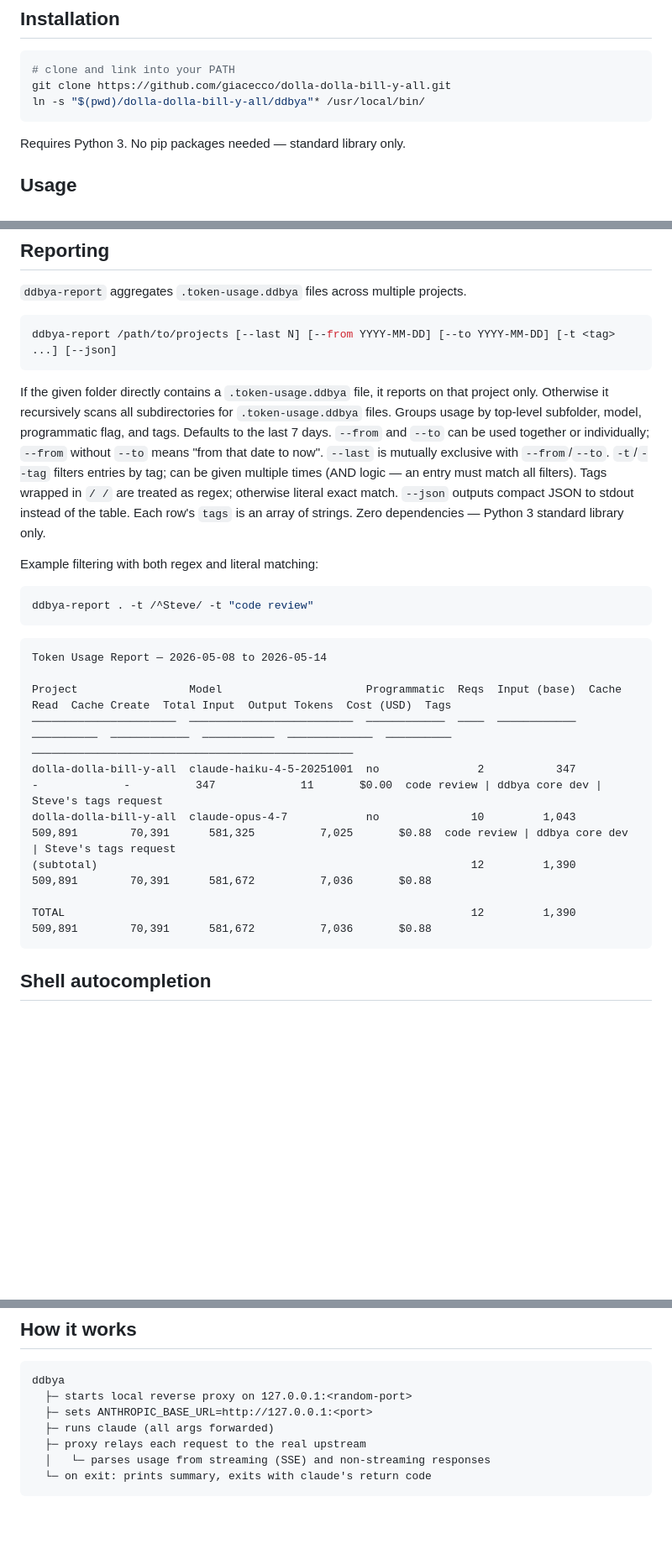
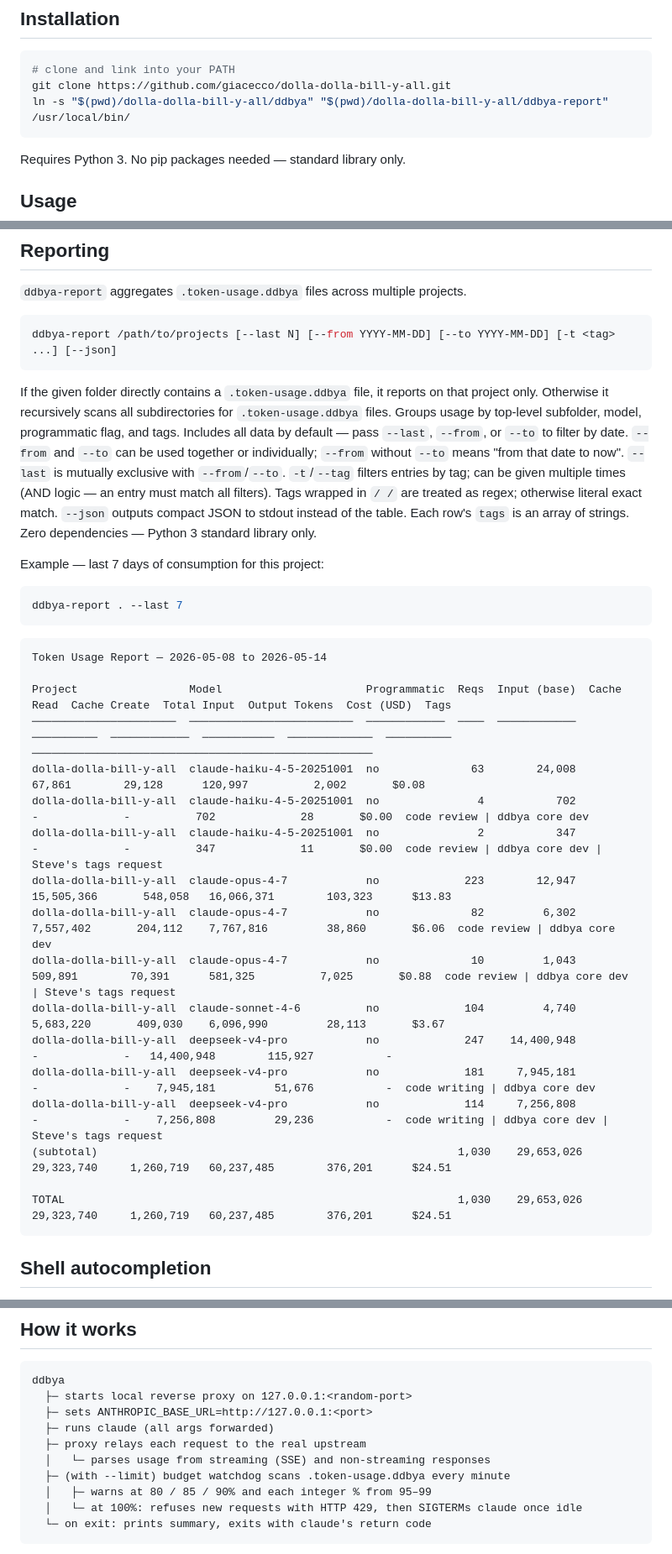
Before and after one commit to giacecco/dolla-dolla-bill-y-all, a Markdown page: README.md, 3 parts joined by grey strips. Shown at 84% size. GitHub-like rendering; blank space fills up the shorter version.

Commit message:
Sync README with current behaviour — install glob, default date range, watchdog in diagram
Co-Authored-By: Claude Opus 4.7 <noreply@anthropic.com>

````diff
--- a/README.md
+++ b/README.md
@@ -9,7 +9,7 @@ dolla-dolla-bill-y-all is a zero-dependency reverse proxy that intercepts Claude
 ```sh
 # clone and link into your PATH
 git clone https://github.com/giacecco/dolla-dolla-bill-y-all.git
-ln -s "$(pwd)/dolla-dolla-bill-y-all/ddbya"* /usr/local/bin/
+ln -s "$(pwd)/dolla-dolla-bill-y-all/ddbya" "$(pwd)/dolla-dolla-bill-y-all/ddbya-report" /usr/local/bin/
 ```
 
 Requires Python 3. No pip packages needed — standard library only.
@@ -103,24 +103,32 @@ Session token usage:
 ddbya-report /path/to/projects [--last N] [--from YYYY-MM-DD] [--to YYYY-MM-DD] [-t <tag> ...] [--json]
 ```
 
-If the given folder directly contains a `.token-usage.ddbya` file, it reports on that project only. Otherwise it recursively scans all subdirectories for `.token-usage.ddbya` files. Groups usage by top-level subfolder, model, programmatic flag, and tags. Defaults to the last 7 days. `--from` and `--to` can be used together or individually; `--from` without `--to` means "from that date to now". `--last` is mutually exclusive with `--from`/`--to`. `-t`/`--tag` filters entries by tag; can be given multiple times (AND logic — an entry must match all filters). Tags wrapped in `/ /` are treated as regex; otherwise literal exact match. `--json` outputs compact JSON to stdout instead of the table. Each row's `tags` is an array of strings. Zero dependencies — Python 3 standard library only.
+If the given folder directly contains a `.token-usage.ddbya` file, it reports on that project only. Otherwise it recursively scans all subdirectories for `.token-usage.ddbya` files. Groups usage by top-level subfolder, model, programmatic flag, and tags. Includes all data by default — pass `--last`, `--from`, or `--to` to filter by date. `--from` and `--to` can be used together or individually; `--from` without `--to` means "from that date to now". `--last` is mutually exclusive with `--from`/`--to`. `-t`/`--tag` filters entries by tag; can be given multiple times (AND logic — an entry must match all filters). Tags wrapped in `/ /` are treated as regex; otherwise literal exact match. `--json` outputs compact JSON to stdout instead of the table. Each row's `tags` is an array of strings. Zero dependencies — Python 3 standard library only.
 
-Example filtering with both regex and literal matching:
+Example — last 7 days of consumption for this project:
 
 ```sh
-ddbya-report . -t /^Steve/ -t "code review"
+ddbya-report . --last 7
 ```
 
 ```
 Token Usage Report — 2026-05-08 to 2026-05-14
 
 Project                 Model                      Programmatic  Reqs  Input (base)  Cache Read  Cache Create  Total Input  Output Tokens  Cost (USD)  Tags
-──────────────────────  ─────────────────────────  ────────────  ────  ────────────  ──────────  ────────────  ───────────  ─────────────  ──────────  ─────────────────────────────────────────────────
+──────────────────────  ─────────────────────────  ────────────  ────  ────────────  ──────────  ────────────  ───────────  ─────────────  ──────────  ────────────────────────────────────────────────────
+dolla-dolla-bill-y-all  claude-haiku-4-5-20251001  no              63        24,008      67,861        29,128      120,997          2,002       $0.08
+dolla-dolla-bill-y-all  claude-haiku-4-5-20251001  no               4           702           -             -          702             28       $0.00  code review | ddbya core dev
 dolla-dolla-bill-y-all  claude-haiku-4-5-20251001  no               2           347           -             -          347             11       $0.00  code review | ddbya core dev | Steve's tags request
+dolla-dolla-bill-y-all  claude-opus-4-7            no             223        12,947  15,505,366       548,058   16,066,371        103,323      $13.83
+dolla-dolla-bill-y-all  claude-opus-4-7            no              82         6,302   7,557,402       204,112    7,767,816         38,860       $6.06  code review | ddbya core dev
 dolla-dolla-bill-y-all  claude-opus-4-7            no              10         1,043     509,891        70,391      581,325          7,025       $0.88  code review | ddbya core dev | Steve's tags request
-(subtotal)                                                         12         1,390     509,891        70,391      581,672          7,036       $0.88
+dolla-dolla-bill-y-all  claude-sonnet-4-6          no             104         4,740   5,683,220       409,030    6,096,990         28,113       $3.67
+dolla-dolla-bill-y-all  deepseek-v4-pro            no             247    14,400,948           -             -   14,400,948        115,927           -
+dolla-dolla-bill-y-all  deepseek-v4-pro            no             181     7,945,181           -             -    7,945,181         51,676           -  code writing | ddbya core dev
+dolla-dolla-bill-y-all  deepseek-v4-pro            no             114     7,256,808           -             -    7,256,808         29,236           -  code writing | ddbya core dev | Steve's tags request
+(subtotal)                                                       1,030    29,653,026  29,323,740     1,260,719   60,237,485        376,201      $24.51
 
-TOTAL                                                              12         1,390     509,891        70,391      581,672          7,036       $0.88
+TOTAL                                                            1,030    29,653,026  29,323,740     1,260,719   60,237,485        376,201      $24.51
 ```
 
 ## Shell autocompletion
@@ -158,6 +166,9 @@ ddbya
   ├─ runs claude (all args forwarded)
   ├─ proxy relays each request to the real upstream
   │   └─ parses usage from streaming (SSE) and non-streaming responses
+  ├─ (with --limit) budget watchdog scans .token-usage.ddbya every minute
+  │   ├─ warns at 80 / 85 / 90% and each integer % from 95–99
+  │   └─ at 100%: refuses new requests with HTTP 429, then SIGTERMs claude once idle
   └─ on exit: prints summary, exits with claude's return code
 ```
 
````
